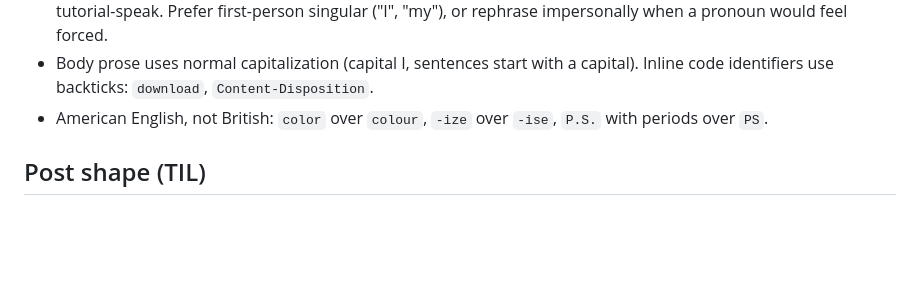
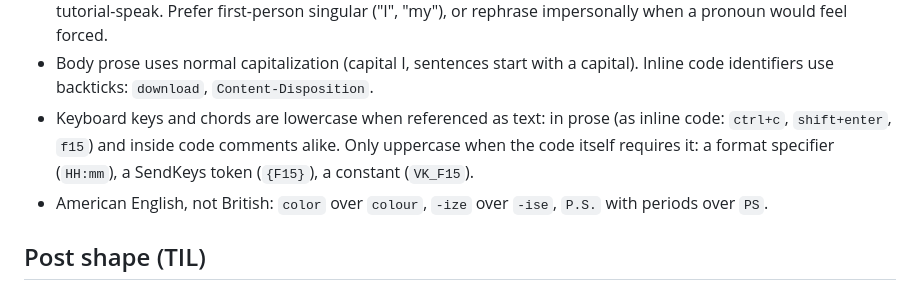
Before and after one commit to caillou/caillou.ch, a Markdown page: CLAUDE.md, the part around the change. GitHub-like rendering; blank space fills up the shorter version.

Commit message:
document lowercase key-chord casing in writing style

```diff
--- a/CLAUDE.md
+++ b/CLAUDE.md
@@ -21,6 +21,10 @@ check it against these. Apply them when you draft a post for me too.
 - Body prose uses normal capitalization (capital I, sentences start with a
   capital). Inline code identifiers use backticks: `download`,
   `Content-Disposition`.
+- Keyboard keys and chords are lowercase when referenced as text: in prose (as
+  inline code: `ctrl+c`, `shift+enter`, `f15`) and inside code comments alike.
+  Only uppercase when the code itself requires it: a format specifier (`HH:mm`),
+  a SendKeys token (`{F15}`), a constant (`VK_F15`).
 - American English, not British: `color` over `colour`, `-ize` over `-ise`,
   `P.S.` with periods over `PS`.
 
```
